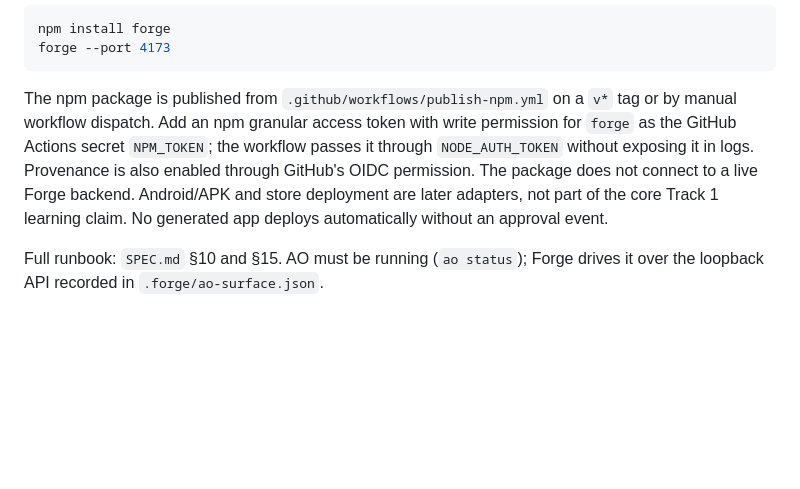
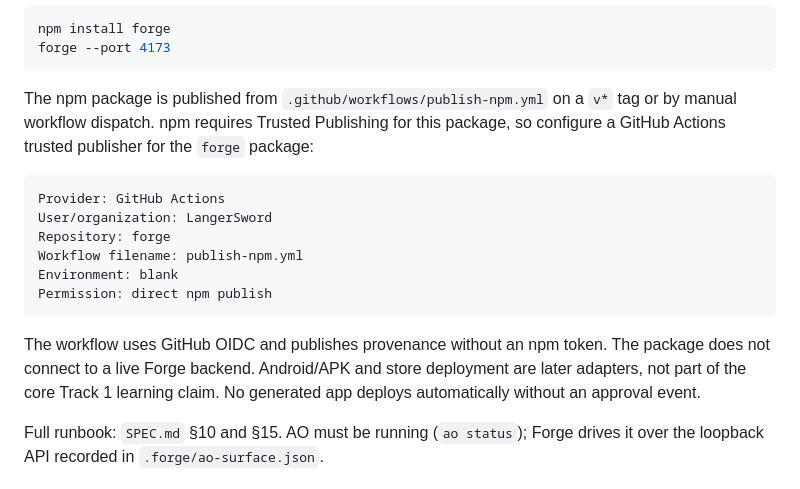
Before and after one commit to LangerSword/forge, a Markdown page: README.md, the part around the change. Rendered like a GitHub page; blank space fills up the shorter version.

Commit message:
docs: document npm trusted publisher setup

````diff
--- a/README.md
+++ b/README.md
@@ -125,12 +125,21 @@ forge --port 4173
 ```
 
 The npm package is published from `.github/workflows/publish-npm.yml` on a `v*`
-tag or by manual workflow dispatch. Add an npm granular access token with write
-permission for `forge` as the GitHub Actions secret `NPM_TOKEN`; the workflow
-passes it through `NODE_AUTH_TOKEN` without exposing it in logs. Provenance is
-also enabled through GitHub's OIDC permission. The package does not connect to a
-live Forge backend. Android/APK and store deployment are later adapters, not
-part of the core Track 1 learning claim.
+tag or by manual workflow dispatch. npm requires Trusted Publishing for this
+package, so configure a GitHub Actions trusted publisher for the `forge` package:
+
+```text
+Provider: GitHub Actions
+User/organization: LangerSword
+Repository: forge
+Workflow filename: publish-npm.yml
+Environment: blank
+Permission: direct npm publish
+```
+
+The workflow uses GitHub OIDC and publishes provenance without an npm token. The
+package does not connect to a live Forge backend. Android/APK and store
+deployment are later adapters, not part of the core Track 1 learning claim.
 No generated app deploys automatically without an approval event.
 
 Full runbook: `SPEC.md` §10 and §15. AO must be running (`ao status`); Forge drives
````
